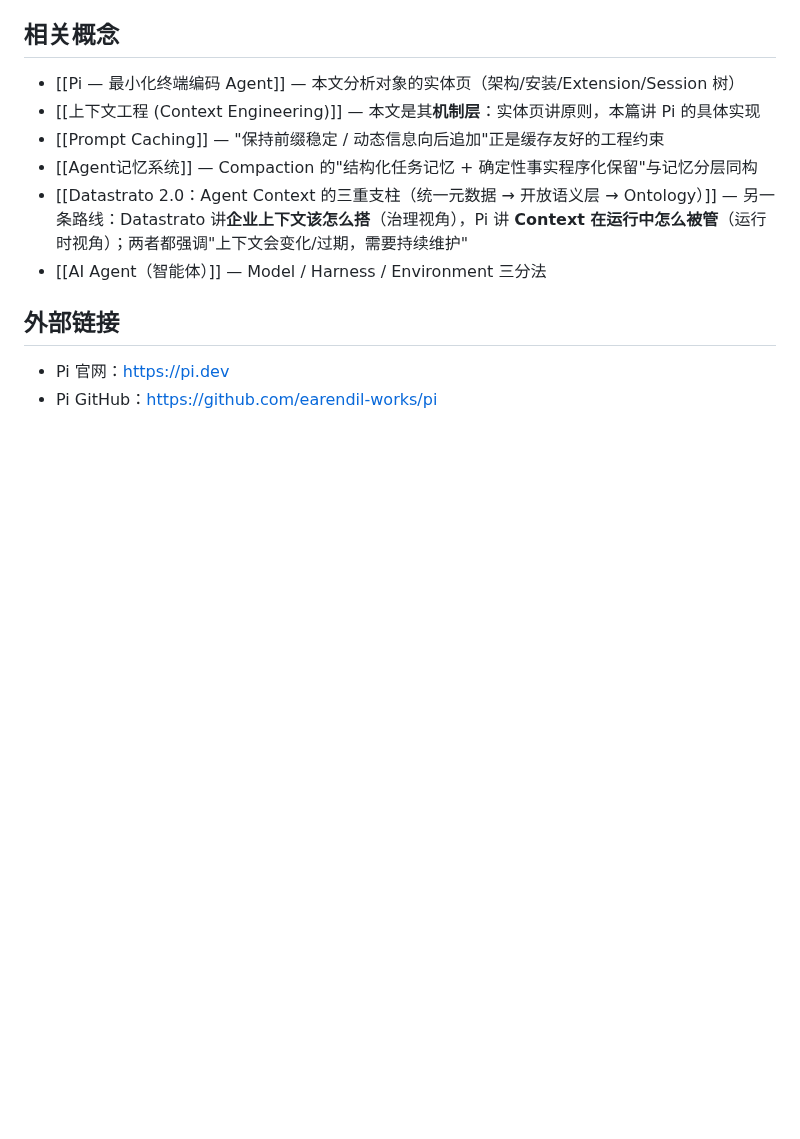
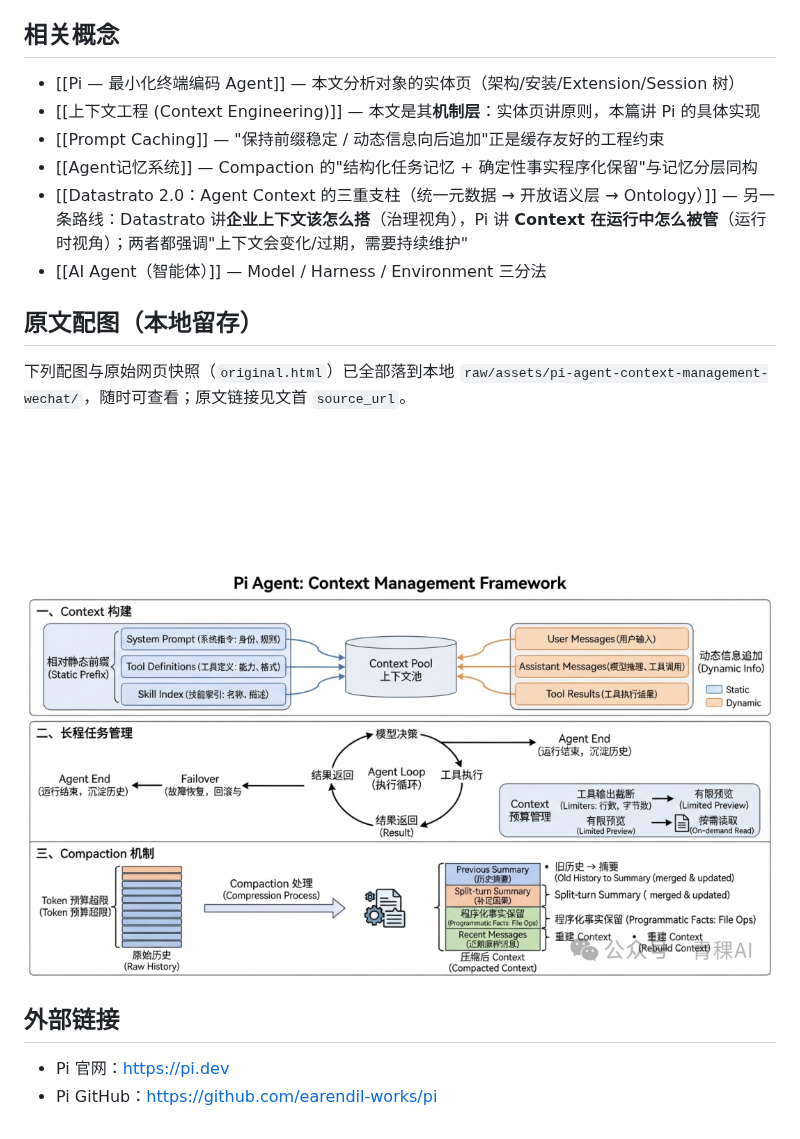
Before and after one commit to yaolb/llm-wiki, a Markdown page: wiki/topics/pi-agent-context-management.md, the part around the change. Rendered like a GitHub page; pictures changed too: raw/assets/pi-agent-context-management-wechat/img-01.gif (added), raw/assets/pi-agent-context-management-wechat/img-02.png (added); blank space fills up the shorter version.

```diff
--- a/wiki/topics/pi-agent-context-management.md
+++ b/wiki/topics/pi-agent-context-management.md
@@ -210,6 +210,14 @@ bash 等工具一次可能产生海量日志，容易撑满窗口。Pi 的策略
 - [[Datastrato 2.0：Agent Context 的三重支柱（统一元数据 → 开放语义层 → Ontology）]] — 另一条路线：Datastrato 讲**企业上下文该怎么搭**（治理视角），Pi 讲 **Context 在运行中怎么被管**（运行时视角）；两者都强调"上下文会变化/过期，需要持续维护"
 - [[AI Agent（智能体）]] — Model / Harness / Environment 三分法
 
+## 原文配图（本地留存）
+
+下列配图与原始网页快照（`original.html`）已全部落到本地 `raw/assets/pi-agent-context-management-wechat/`，随时可查看；原文链接见文首 `source_url`。
+
+![img-01](../../raw/assets/pi-agent-context-management-wechat/img-01.gif)
+
+![img-02](../../raw/assets/pi-agent-context-management-wechat/img-02.png)
+
 ## 外部链接
 
 - Pi 官网：https://pi.dev
```
Also changed, not shown: CLAUDE.md (+23 -3 lines), raw/pi-agent-context-management-wechat.md (+5 -0 lines), 2 other files.
